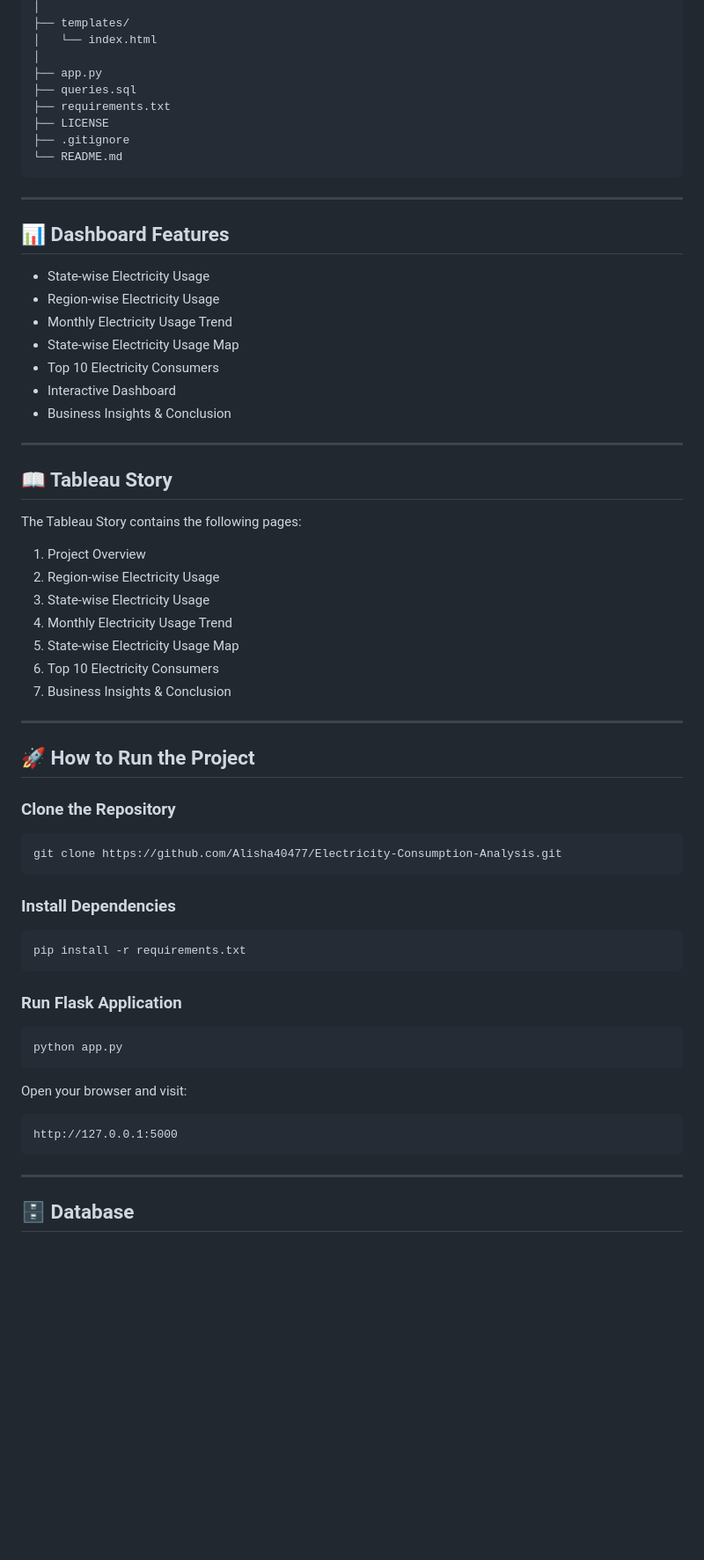
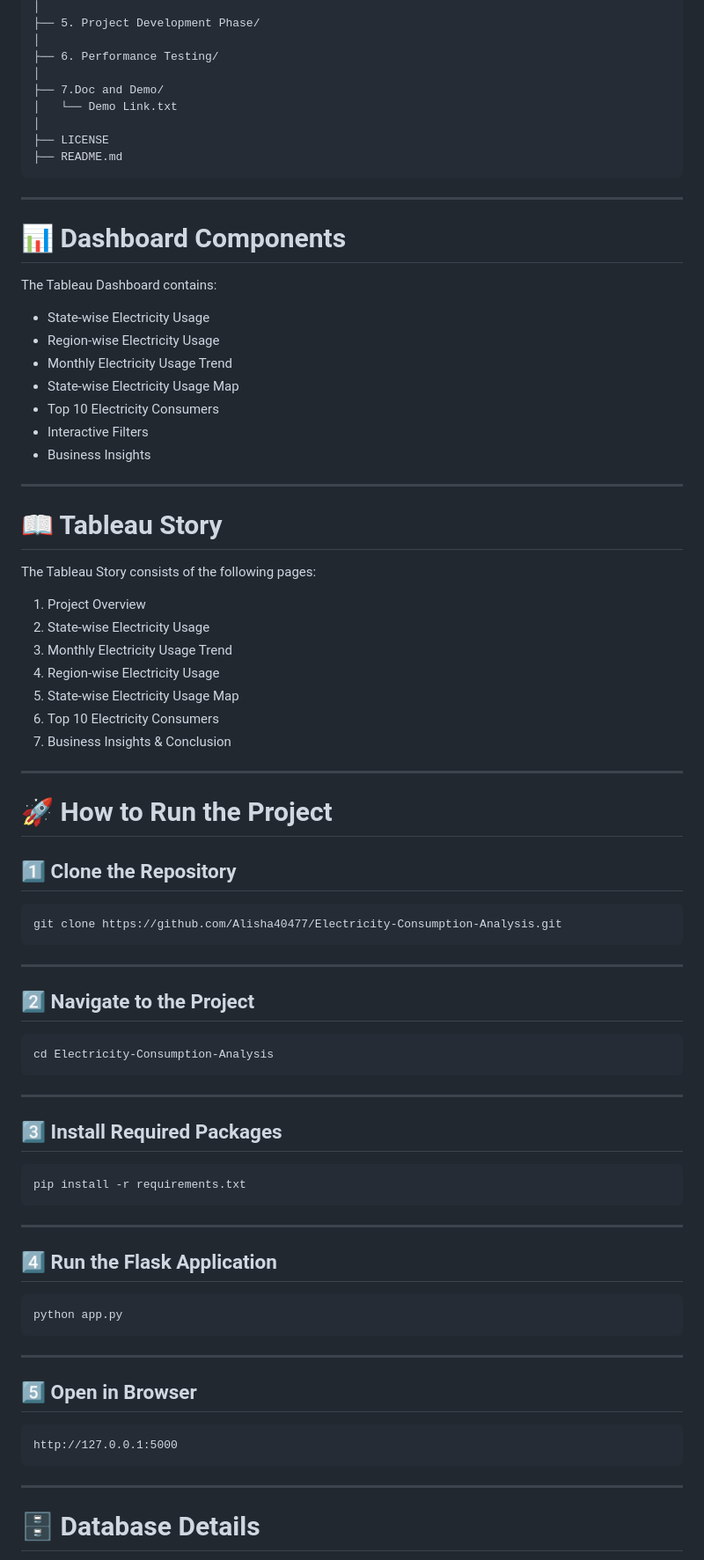
Before and after one commit to Alisha40477/Electricity-Consumption-Analysis, a Markdown page: README.md, the part around one of its changes. Shown at 88% size. Drawn GitHub-style; blank space fills up the shorter version.

````diff
--- a/README.md
+++ b/README.md
@@ -70,64 +74,80 @@ Electricity-Consumption-Analysis/
 │
-├── templates/
-│   └── index.html
+├── 5. Project Development Phase/
 │
-├── app.py
-├── queries.sql
-├── requirements.txt
+├── 6. Performance Testing/
+│
+├── 7.Doc and Demo/
+│   └── Demo Link.txt
+│
 ├── LICENSE
-├── .gitignore
-└── README.md
+├── README.md
 ```
 
 ---
 
-## 📊 Dashboard Features
+# 📊 Dashboard Components
+
+The Tableau Dashboard contains:
 
 - State-wise Electricity Usage
 - Region-wise Electricity Usage
 - Monthly Electricity Usage Trend
 - State-wise Electricity Usage Map
 - Top 10 Electricity Consumers
-- Interactive Dashboard
-- Business Insights & Conclusion
+- Interactive Filters
+- Business Insights
 
 ---
 
-## 📖 Tableau Story
+# 📖 Tableau Story
 
-The Tableau Story contains the following pages:
+The Tableau Story consists of the following pages:
 
 1. Project Overview
-2. Region-wise Electricity Usage
-3. State-wise Electricity Usage
-4. Monthly Electricity Usage Trend
+2. State-wise Electricity Usage
+3. Monthly Electricity Usage Trend
+4. Region-wise Electricity Usage
 5. State-wise Electricity Usage Map
 6. Top 10 Electricity Consumers
 7. Business Insights & Conclusion
 
 ---
 
-## 🚀 How to Run the Project
+# 🚀 How to Run the Project
 
-### Clone the Repository
+## 1️⃣ Clone the Repository
 
 ```bash
 git clone https://github.com/Alisha40477/Electricity-Consumption-Analysis.git
 ```
 
-### Install Dependencies
+---
+
+## 2️⃣ Navigate to the Project
+
+```bash
+cd Electricity-Consumption-Analysis
+```
+
+---
+
+## 3️⃣ Install Required Packages
 
 ```bash
 pip install -r requirements.txt
 ```
 
-### Run Flask Application
+---
+
+## 4️⃣ Run the Flask Application
 
 ```bash
 python app.py
 ```
 
-Open your browser and visit:
+---
+
+## 5️⃣ Open in Browser
 
 ```
 http://127.0.0.1:5000
@@ -135,5 +155,5 @@ http://127.0.0.1:5000
 
 ---
 
-## 🗄️ Database
+# 🗄️ Database Details
 
````
Also changed, not shown: other parts of README.md (+106 -73 lines).
